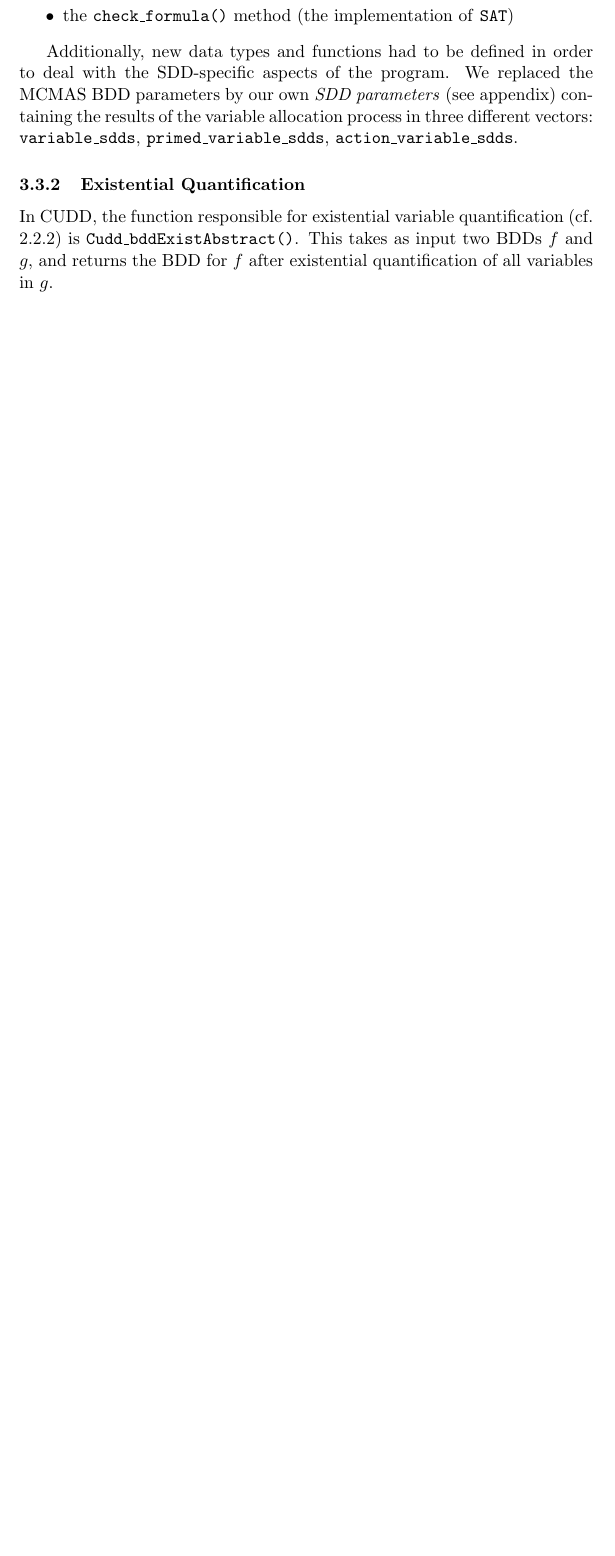
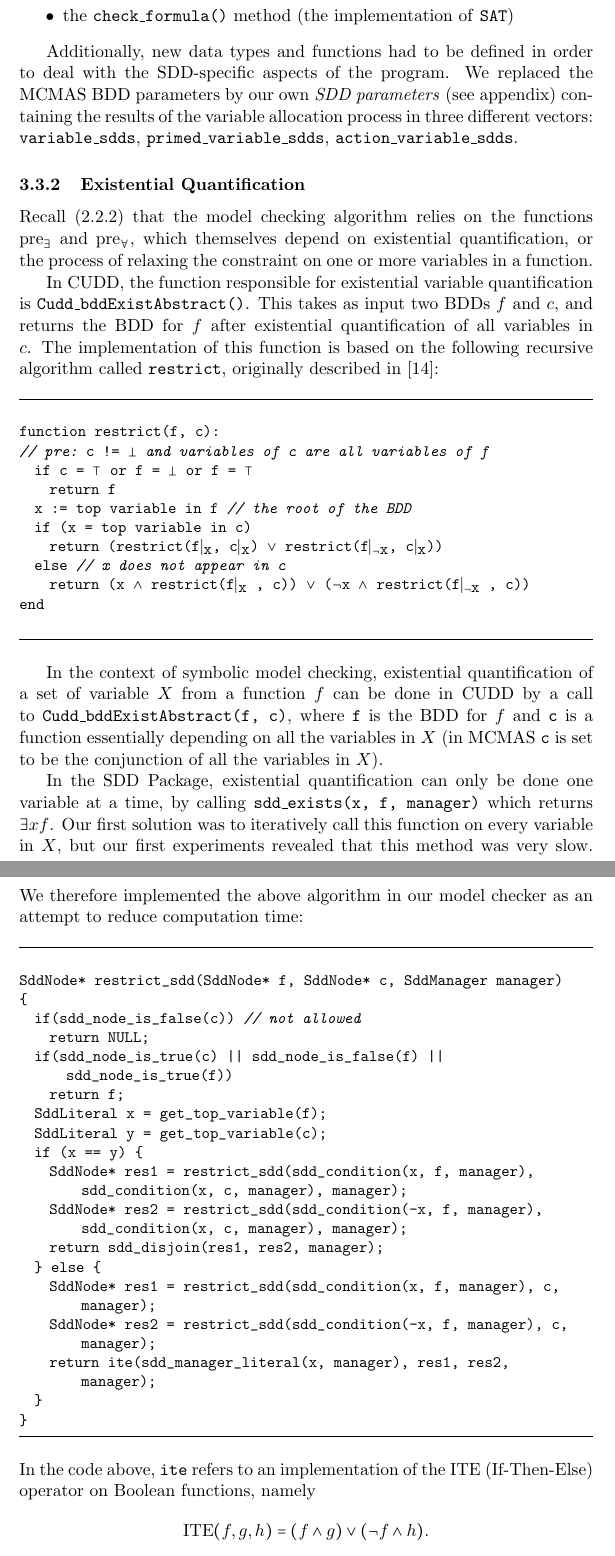
Before and after one commit to hugopaquet/mcmas-sdds, a LaTeX document (Report/Report.tex): part of page 35 of 47 before the commit and two parts of pages 35 and 36 of 48 after it, the two joined at a grey line, cut so that both start at the same text, the shorter picture padded with empty space. Compiled offline with pdfLaTeX.

Commit message:
report backup 9/06 morning

```diff
--- a/Report/Report.tex
+++ b/Report/Report.tex
@@ -1047,4 +1047,49 @@ Additionally, new data types and functions had to be defined in order to deal wi
 
 \subsubsection{Existential Quantification}
 
-In CUDD, the function responsible for existential variable quantification (cf. \ref{exist}) is \texttt{Cudd\_bddExistAbstract()}. This takes as input two BDDs $f$ and $g$, and returns the BDD for $f$ after existential quantification of all variables in $g$.
+Recall  (\ref{exist}) that the model checking algorithm relies on the functions $\mbox{pre}_\exists$ and $\mbox{pre}_\forall$, which themselves depend on existential quantification, or the process of relaxing the constraint on one or more variables in a function.
+
+In CUDD, the function responsible for existential variable quantification is \texttt{Cudd\_bddExistAbstract()}. This takes as input two BDDs $f$ and $c$, and returns the BDD for $f$ after existential quantification of all variables in $c$. The implementation of this function is based on the following recursive algorithm called \texttt{restrict}, originally described in \cite{unified_framework}:
+
+\begin{lstlisting}[mathescape]
+
+function restrict(f, c):
+// pre:$ \mbox{ c != } \bot$ and variables of c are all variables of f
+  if c = $\top$ or f = $\bot$ or f = $\top$
+    return f
+  x := top variable in f // the root of the BDD
+  if (x = top variable in c)
+    return (restrict(f$|_{\mbox{x}}$, c$|_{\mbox{x}}$) $\lor$ restrict(f$|_{\lnot\mbox{x}}$, c$|_{\mbox{x}}$))
+  else // x does not appear in c
+    return (x $\land$ restrict(f$|_{\mbox{x}}$ , c)) $\lor$ ($\lnot$x $\land$ restrict(f$|_{\lnot\mbox{x}}$ , c))
+end
+$\\$
+\end{lstlisting}
+
+In the context of symbolic model checking, existential quantification of a set of variable $X$ from a function $f$ can be done in CUDD by a call to \texttt{Cudd\_bddExistAbstract(f, c)}, where \texttt{f} is the BDD for $f$ and \texttt{c} is a function essentially depending on all the variables in $X$ (in MCMAS \texttt{c} is set to be the conjunction of all the variables in $X$).
+
+In the SDD Package, existential quantification can only be done one variable at a time, by calling \texttt{sdd\_exists(x, f, manager)} which returns $\exists x f$. Our first solution was to iteratively call this function on every variable in $X$, but our first experiments revealed that this method was very slow. We therefore implemented the above algorithm in our model checker as an attempt to reduce computation time:
+
+\begin{lstlisting}[mathescape]
+
+SddNode* restrict_sdd(SddNode* f, SddNode* c, SddManager manager)
+{
+  if(sdd_node_is_false(c)) // not allowed
+    return NULL;
+  if(sdd_node_is_true(c) || sdd_node_is_false(f) || sdd_node_is_true(f))
+    return f;
+  SddLiteral x = get_top_variable(f);
+  SddLiteral y = get_top_variable(c);
+  if (x == y) {
+    SddNode* res1 = restrict_sdd(sdd_condition(x, f, manager), sdd_condition(x, c, manager), manager);
+    SddNode* res2 = restrict_sdd(sdd_condition(-x, f, manager), sdd_condition(x, c, manager), manager);
+    return sdd_disjoin(res1, res2, manager);
+  } else {
+    SddNode* res1 = restrict_sdd(sdd_condition(x, f, manager), c, manager);
+    SddNode* res2 = restrict_sdd(sdd_condition(-x, f, manager), c, manager);
+    return ite(sdd_manager_literal(x, manager), res1, res2, manager);
+  }
+}
+
+\end{lstlisting}
+In the code above, \texttt{ite} refers to an implementation of the ITE (If-Then-Else) operator on Boolean functions, namely $$\mbox{ITE}(f, g, h) = (f \land g) \lor (\lnot f \land h).$$
```
Also changed, not shown: Report/Report.pdf, Report/Report.tex (20 more changed lines), 4 other files.
